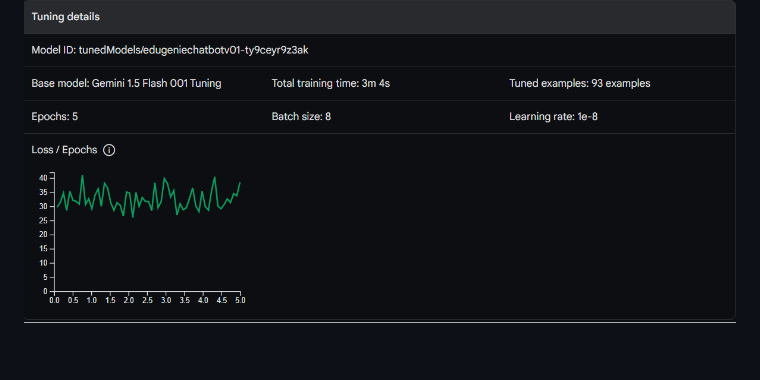
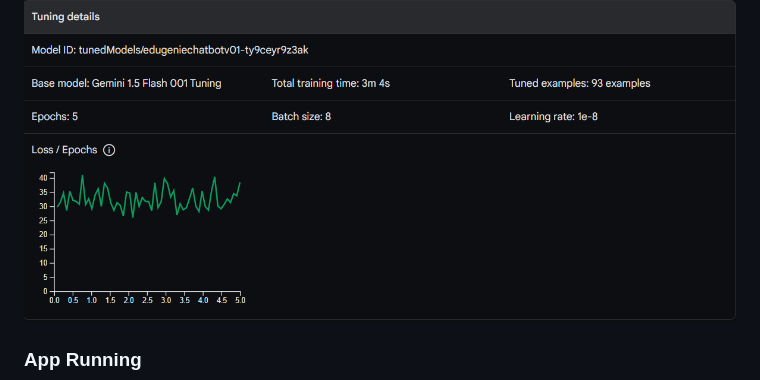
Before and after one commit to mtgsoftworks/eduGenie, a Markdown page: README.md, the part around the change. GitHub-like rendering; blank space fills up the shorter version.

```diff
--- a/README.md
+++ b/README.md
@@ -85,6 +85,8 @@ eduGenie Chatbot relies on several key libraries and models:
 
 ### Tuning Details
 ![Tuning Details](images/tuning_details.png)
+
+### App Running
 ![App Running - 1](images/pictures_1.png)
 ![App Running - 2](images/pictures_2.png)
 
```
